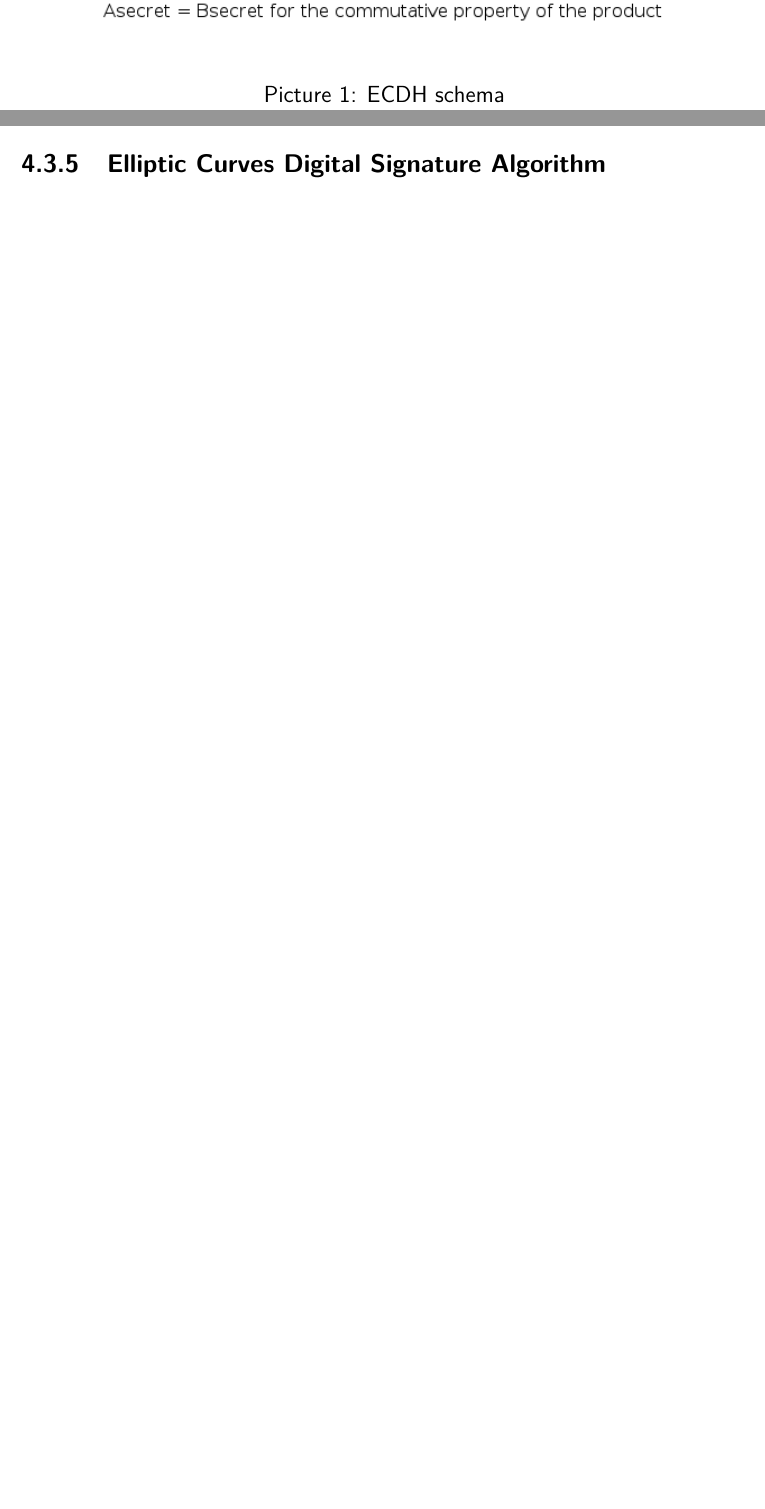
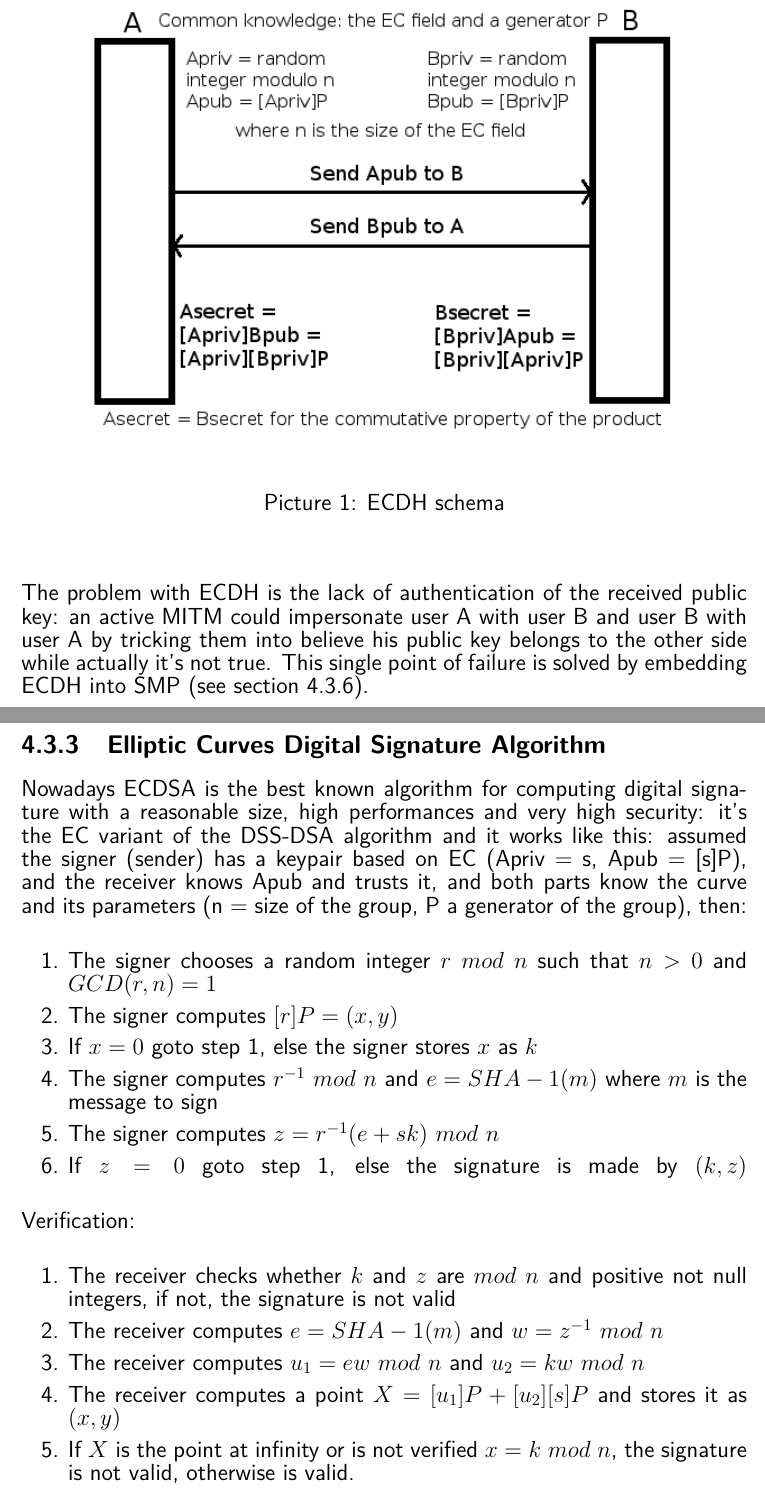
Before and after one commit to ClaudioRizzo/WatchDog, a LaTeX document (doc/doc.tex): two parts of pages 10 and 11 of 15 before the commit and two parts of pages 11 and 12 of 17 after it, joined at a grey line, cut so that both start at the same text, the shorter picture padded with empty space. Compiled offline with pdfLaTeX.

Commit message:
Completata la sezione della crittografia (a parte i due grandi protocolli) a aggiunta la sezione delle performance nella documentazione.

```diff
--- a/doc/doc.tex
+++ b/doc/doc.tex
@@ -150,4 +152,7 @@ The Diffie-Hellman key exchange (DH) is a key-agreement protocol used to generat
 \vspace{1cm}
 Picture 1: ECDH schema\\
 \end{center}
+
+\vspace{1cm}
+The problem with ECDH is the lack of authentication of the received public key: an active MITM could impersonate user A with user B and user B with user A by tricking them into believe his public key belongs to the other side while actually it's not true. This single point of failure is solved by embedding ECDH into SMP (see section 4.3.6).
 \clearpage
@@ -161,4 +159,26 @@ Picture 1: ECDH schema\\
 \subsubsection{Elliptic Curves Digital Signature Algorithm}
+Nowadays ECDSA is the best known algorithm for computing digital signature with a reasonable size, high performances and very high security: it's the EC variant of the DSS-DSA algorithm and it works like this: assumed the signer (sender) has a keypair based on EC (Apriv = s, Apub = [s]P), and the receiver knows Apub and trusts it, and both parts know the curve and its parameters (n = size of the group, P a generator of the group), then:
+\linebreak
+\begin{enumerate}
+\item The signer chooses a random integer $r$ $mod$ $n$ such that $n > 0$ and $GCD(r,n) = 1$
+\item The signer computes $[r]P = (x,y)$
+\item If $x = 0$ goto step 1, else the signer stores $x$ as $k$
+\item The signer computes $r^{-1}$ $mod$ $n$ and $e = SHA-1(m)$ where $m$ is the message to sign
+\item The signer computes $z = r^{-1}(e + sk)$ $mod$ $n$
+\item If $z = 0$ goto step 1, else the signature is made by $(k,z)$
+\linebreak
+\end{enumerate}
+Verification:
+\linebreak
+\begin{enumerate}
+\item The receiver checks whether $k$ and $z$ are $mod$ $n$ and positive not null integers, if not, the signature is not valid
+\item The receiver computes $e = SHA-1(m)$ and $w = z^{-1}$ $mod$ $n$
+\item The receiver computes $u_{1} = ew$ $mod$ $n$ and $u_{2} = kw$ $mod$ $n$
+\item The receiver computes a point $X = [u_{1}]P + [u_{2}][s]P$ and stores it as $(x,y)$
+\item If $X$ is the point at infinity or is not verified $x = k$ $mod$ $n$, the signature is not valid, otherwise is valid.
+\end{enumerate}
+\subsubsection{PBKDF2 with HMAC-SHA-256}
+The Password Based Key Derivation Function \#2 is a deterministic key-derivation algorithm which generates a symmetric crypto key with a desired length by taking in input a password or a passphrase (in our case the secret from ECDH) and a salt (which makes possible to derivate different keys from the same password) and doing a certain number (4096 in our case) of application of a pseudorandom function (HMAC-SHA-256 in our case) to them in the so called "key stretching", which makes very hard the use of rainbow tables for cryptanalysis.
 \subsubsection{AES-256-GCM}
 \small{The Advanced Encryption Standard is the symmetric encryption standard algorithm (NIST FIPS-197) almost worldwide since 2001, and it's known for high performances and security against cryptanalysis; in the application we employed its version with a 256 bits key, which has a security margin comparable to RSA with a 15360 bits key. Actually, since it's used in Galois/Counter Mode (GCM), it does not encrypt directly the plaintext, but it's instead used together with a 12 bytes initialization vector IV (which doesn't need to be secret, but unpredictable for every encryption, so the best choice is to pick it up randomly) to generate a pseudorandom keystream, which is then XORed to the plaintext: basically the block cipher simulates a stream cipher (so no padding is needed for the plaintext, whose length, thus, does not need to be a multiple of 16 bytes, like in direct encryption, which is a good thing, considering the 140 bytes limit for Android messages) which simulates a One Time Pad (OTP), the only cipher perfectly secure. Obviously AES-GCM is not perfectly secure because, frist, soon or later, a new key will be equal to one used in the past (not so soon though), second, the key is shorter than the plaintext and, third, the keystream is only pseudorandom. In addition to this the GCM mode generates also a 16 bytes Message Authentication Code (MAC) which is prepended to the ciphertext in order to provide an additional integrity check. Before the decryption (which needs of course the same IV and the same key) the message integrity is verified and, if it's not the case, an exception is raised and the command session is aborted. In GCM mode it's also possible to attach to the ciphertext some non-encrypted data (called Additional Authenticated Data, AAD) which are used along with the ciphertext itself to produce the MAC; in our case this feature is useless, so no AAD.\\The three pictures below show the encryption and the decryption under GMC (P = plaintext, K = key, C = ciphertext, A = AAD, T = MAC) and the AES encryption/decryption used to generate the keystream.}\\
 
```
Also changed, not shown: doc/doc.pdf, doc/images/ec.png (added), doc/doc.tex (48 more changed lines), 4 other files.
